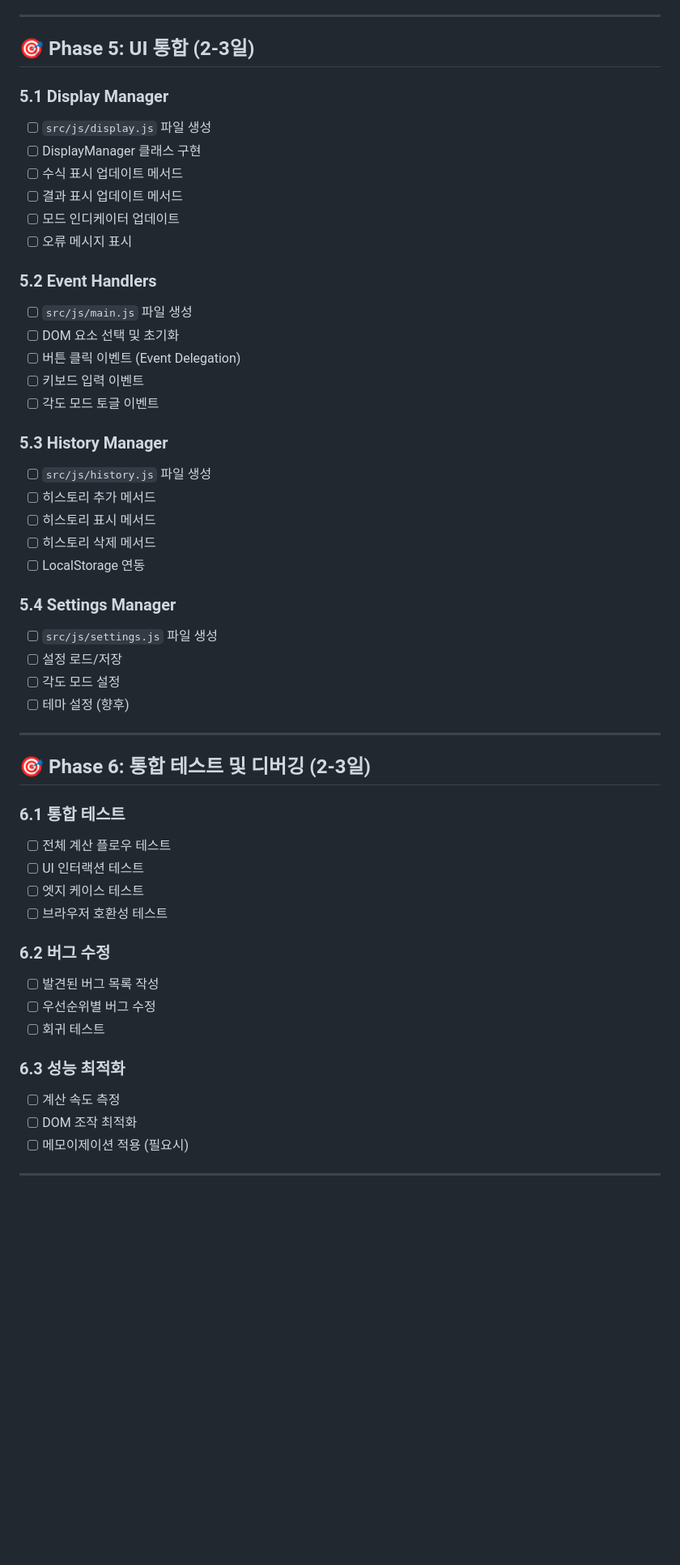
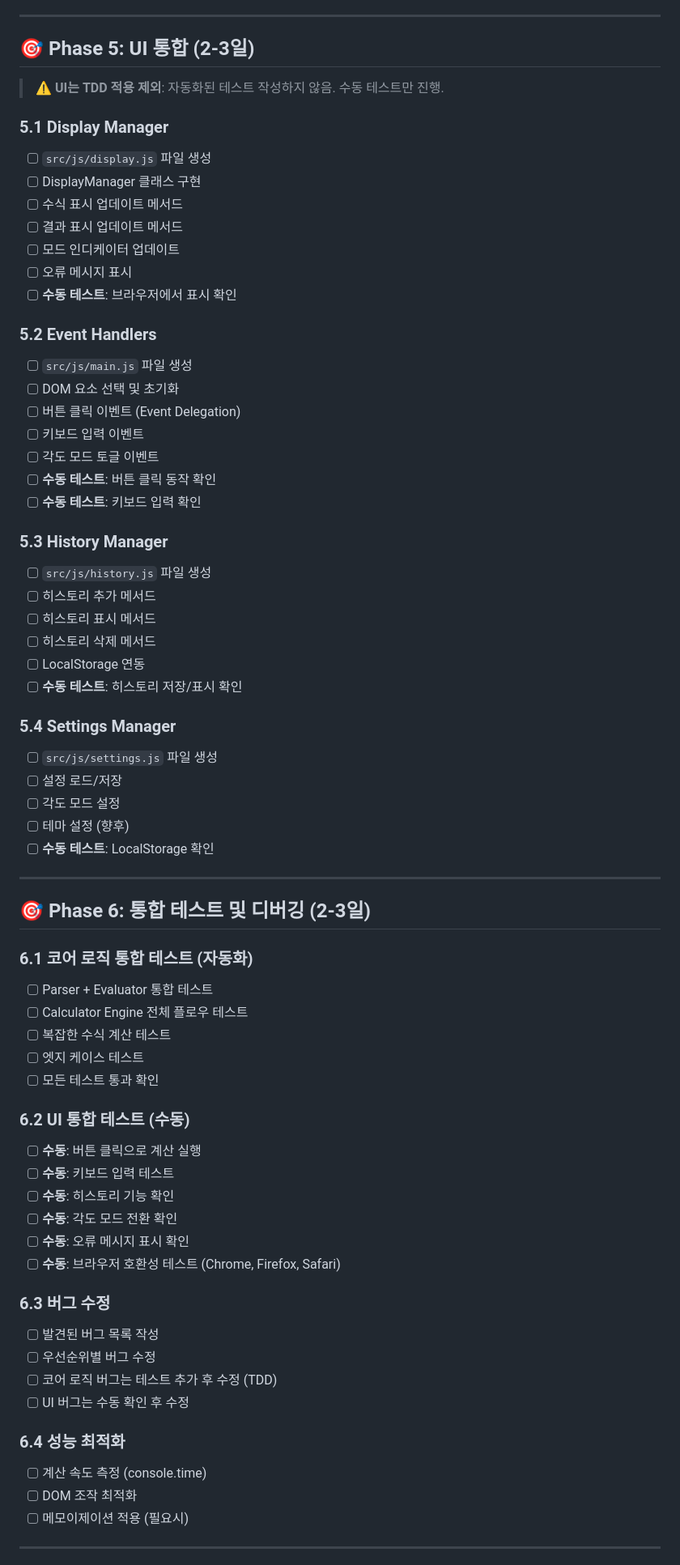
Before and after one commit to lsm427654-source/calculating, a Markdown page: TASKS.md, the part around the change. Shown: that part at 81% size. Rendered like a GitHub page; blank space fills up the shorter version.

Commit message:
docs: Update testing strategy - UI testing is manual only, not automated

```diff
--- a/TASKS.md
+++ b/TASKS.md
@@ -398,6 +398,8 @@
 
 ## 🎯 Phase 5: UI 통합 (2-3일)
 
+> ⚠️ **UI는 TDD 적용 제외**: 자동화된 테스트 작성하지 않음. 수동 테스트만 진행.
+
 ### 5.1 Display Manager
 - [ ] `src/js/display.js` 파일 생성
 - [ ] DisplayManager 클래스 구현
@@ -405,6 +407,7 @@
 - [ ] 결과 표시 업데이트 메서드
 - [ ] 모드 인디케이터 업데이트
 - [ ] 오류 메시지 표시
+- [ ] **수동 테스트**: 브라우저에서 표시 확인
 
 ### 5.2 Event Handlers
 - [ ] `src/js/main.js` 파일 생성
@@ -412,6 +415,8 @@
 - [ ] 버튼 클릭 이벤트 (Event Delegation)
 - [ ] 키보드 입력 이벤트
 - [ ] 각도 모드 토글 이벤트
+- [ ] **수동 테스트**: 버튼 클릭 동작 확인
+- [ ] **수동 테스트**: 키보드 입력 확인
 
 ### 5.3 History Manager
 - [ ] `src/js/history.js` 파일 생성
@@ -419,30 +424,42 @@
 - [ ] 히스토리 표시 메서드
 - [ ] 히스토리 삭제 메서드
 - [ ] LocalStorage 연동
+- [ ] **수동 테스트**: 히스토리 저장/표시 확인
 
 ### 5.4 Settings Manager
 - [ ] `src/js/settings.js` 파일 생성
 - [ ] 설정 로드/저장
 - [ ] 각도 모드 설정
 - [ ] 테마 설정 (향후)
+- [ ] **수동 테스트**: LocalStorage 확인
 
 ---
 
 ## 🎯 Phase 6: 통합 테스트 및 디버깅 (2-3일)
 
-### 6.1 통합 테스트
-- [ ] 전체 계산 플로우 테스트
-- [ ] UI 인터랙션 테스트
+### 6.1 코어 로직 통합 테스트 (자동화)
+- [ ] Parser + Evaluator 통합 테스트
+- [ ] Calculator Engine 전체 플로우 테스트
+- [ ] 복잡한 수식 계산 테스트
 - [ ] 엣지 케이스 테스트
-- [ ] 브라우저 호환성 테스트
+- [ ] 모든 테스트 통과 확인
 
-### 6.2 버그 수정
+### 6.2 UI 통합 테스트 (수동)
+- [ ] **수동**: 버튼 클릭으로 계산 실행
+- [ ] **수동**: 키보드 입력 테스트
+- [ ] **수동**: 히스토리 기능 확인
+- [ ] **수동**: 각도 모드 전환 확인
+- [ ] **수동**: 오류 메시지 표시 확인
+- [ ] **수동**: 브라우저 호환성 테스트 (Chrome, Firefox, Safari)
+
+### 6.3 버그 수정
 - [ ] 발견된 버그 목록 작성
 - [ ] 우선순위별 버그 수정
-- [ ] 회귀 테스트
+- [ ] 코어 로직 버그는 테스트 추가 후 수정 (TDD)
+- [ ] UI 버그는 수동 확인 후 수정
 
-### 6.3 성능 최적화
-- [ ] 계산 속도 측정
+### 6.4 성능 최적화
+- [ ] 계산 속도 측정 (console.time)
 - [ ] DOM 조작 최적화
 - [ ] 메모이제이션 적용 (필요시)
 
```
